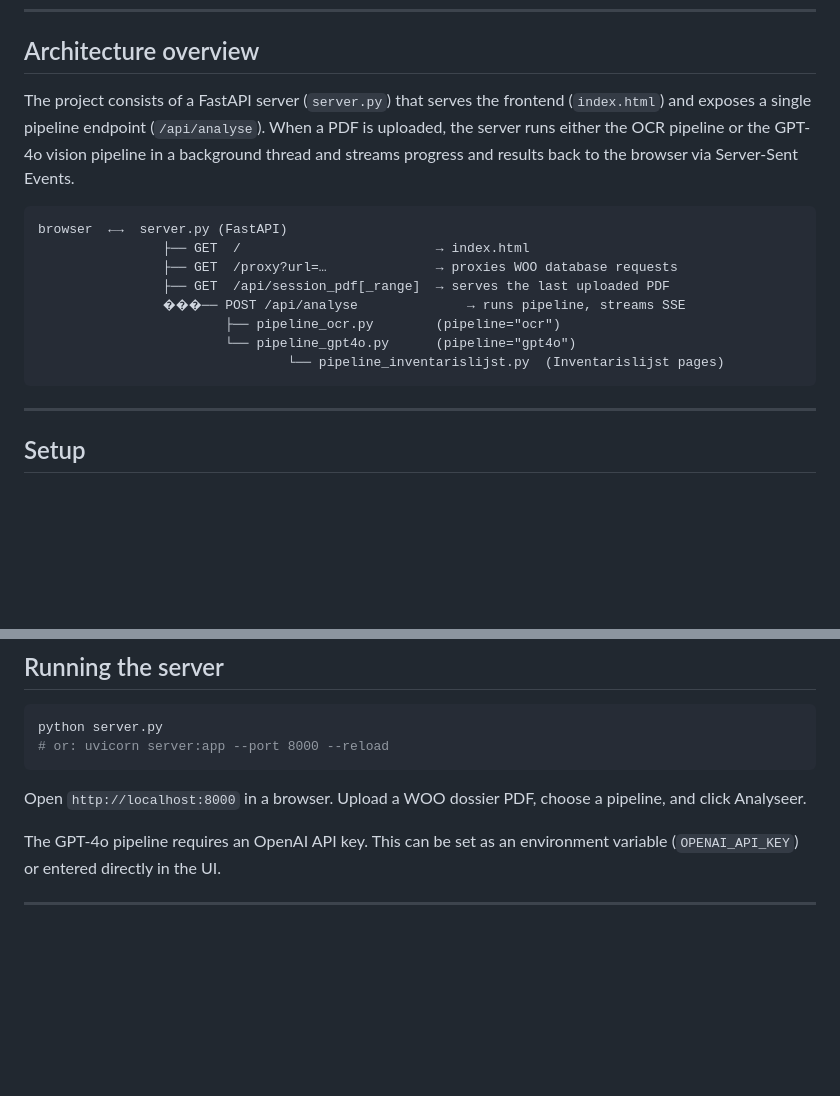
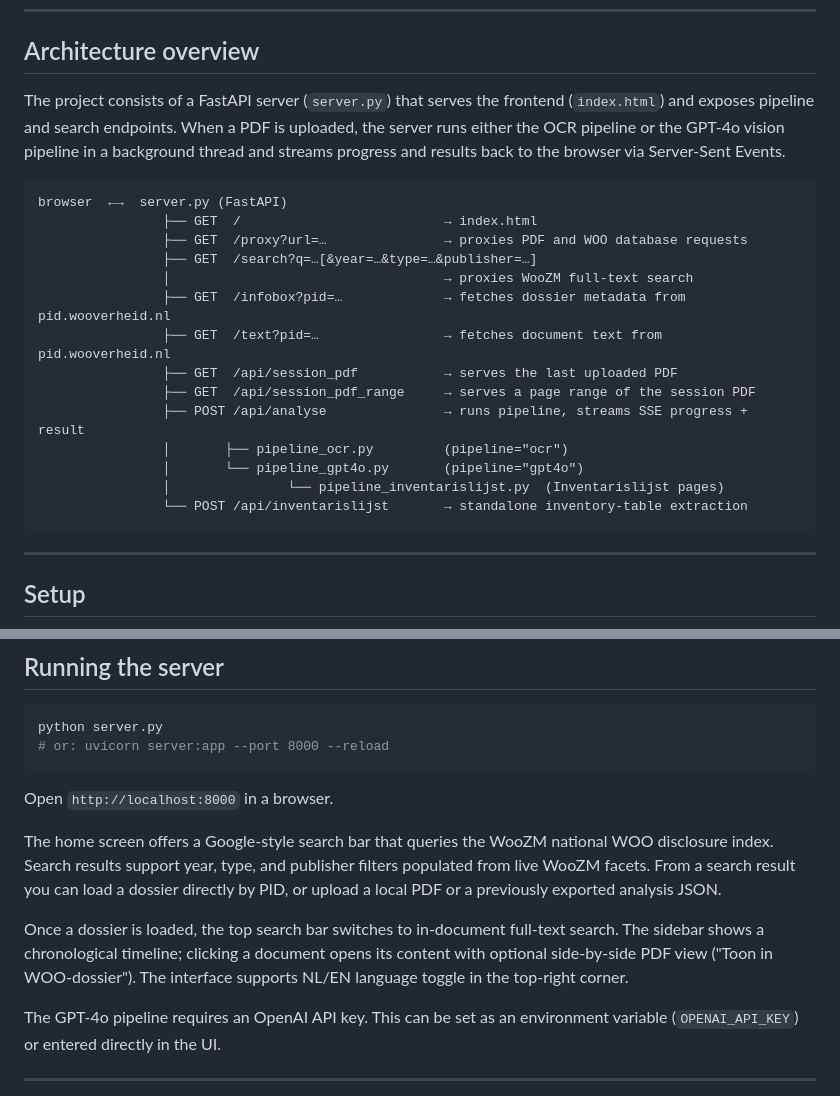
Before and after one commit to joriswex/WOO_organizer, a Markdown page: README.md, 2 parts joined by grey strips. Rendered like a GitHub page; blank space fills up the shorter version.

````diff
--- a/README.md
+++ b/README.md
@@ -6,17 +6,23 @@ Converts Dutch WOO (*Wet Open Overheid*) disclosure PDFs into an interactive HTM
 
 ## Architecture overview
 
-The project consists of a FastAPI server (`server.py`) that serves the frontend (`index.html`) and exposes a single pipeline endpoint (`/api/analyse`). When a PDF is uploaded, the server runs either the OCR pipeline or the GPT-4o vision pipeline in a background thread and streams progress and results back to the browser via Server-Sent Events.
+The project consists of a FastAPI server (`server.py`) that serves the frontend (`index.html`) and exposes pipeline and search endpoints. When a PDF is uploaded, the server runs either the OCR pipeline or the GPT-4o vision pipeline in a background thread and streams progress and results back to the browser via Server-Sent Events.
 
 ```
 browser  ←→  server.py (FastAPI)
-                ├── GET  /                         → index.html
-                ├── GET  /proxy?url=…              → proxies WOO database requests
-                ├── GET  /api/session_pdf[_range]  → serves the last uploaded PDF
-                ���── POST /api/analyse              → runs pipeline, streams SSE
-                        ├── pipeline_ocr.py        (pipeline="ocr")
-                        └── pipeline_gpt4o.py      (pipeline="gpt4o")
-                                └── pipeline_inventarislijst.py  (Inventarislijst pages)
+                ├── GET  /                          → index.html
+                ├── GET  /proxy?url=…               → proxies PDF and WOO database requests
+                ├── GET  /search?q=…[&year=…&type=…&publisher=…]
+                │                                   → proxies WooZM full-text search
+                ├── GET  /infobox?pid=…             → fetches dossier metadata from pid.wooverheid.nl
+                ├── GET  /text?pid=…                → fetches document text from pid.wooverheid.nl
+                ├── GET  /api/session_pdf           → serves the last uploaded PDF
+                ├── GET  /api/session_pdf_range     → serves a page range of the session PDF
+                ├── POST /api/analyse               → runs pipeline, streams SSE progress + result
+                │       ├── pipeline_ocr.py         (pipeline="ocr")
+                │       └── pipeline_gpt4o.py       (pipeline="gpt4o")
+                │               └── pipeline_inventarislijst.py  (Inventarislijst pages)
+                └── POST /api/inventarislijst       → standalone inventory-table extraction
 ```
 
 ---
@@ -49,7 +55,11 @@ python server.py
 # or: uvicorn server:app --port 8000 --reload
 ```
 
-Open `http://localhost:8000` in a browser. Upload a WOO dossier PDF, choose a pipeline, and click Analyseer.
+Open `http://localhost:8000` in a browser.
+
+The home screen offers a Google-style search bar that queries the WooZM national WOO disclosure index. Search results support year, type, and publisher filters populated from live WooZM facets. From a search result you can load a dossier directly by PID, or upload a local PDF or a previously exported analysis JSON.
+
+Once a dossier is loaded, the top search bar switches to in-document full-text search. The sidebar shows a chronological timeline; clicking a document opens its content with optional side-by-side PDF view ("Toon in WOO-dossier"). The interface supports NL/EN language toggle in the top-right corner.
 
 The GPT-4o pipeline requires an OpenAI API key. This can be set as an environment variable (`OPENAI_API_KEY`) or entered directly in the UI.
 
````
Also changed, not shown: other parts of README.md (+50 -2 lines).
